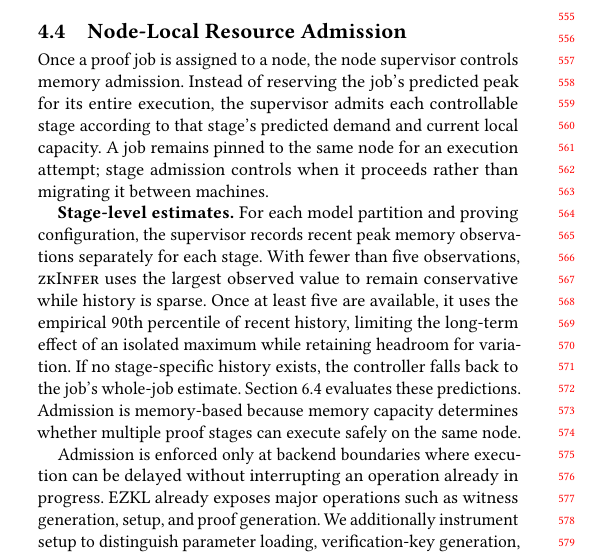
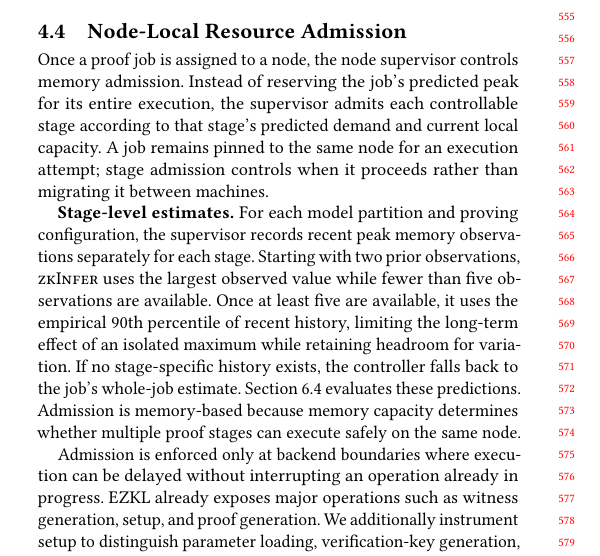
Before and after one commit to pw-02/sacdad27, a LaTeX paper (SAC27__DRAFT/main.tex, which reads SAC27__DRAFT/sections/design.tex): part of one column of page 5 of 10, cut so that both start at the same text. Compiled offline with pdfLaTeX.

Commit message:
Align stage estimator description with evaluation

```diff
--- a/SAC27__DRAFT/sections/design.tex
+++ b/SAC27__DRAFT/sections/design.tex
@@ -40,7 +40,7 @@ Stage-level packing remains local to each node. A coordinator could instead plac
 Once a proof job is assigned to a node, the node supervisor controls memory admission. Instead of reserving the job's predicted peak for its entire execution, the supervisor admits each controllable stage according to that stage's predicted demand and current local capacity. A job remains pinned to the same node for an execution attempt; stage admission controls when it proceeds rather than migrating it between machines.
 
 \textbf{Stage-level estimates.}
-For each model partition and proving configuration, the supervisor records recent peak memory observations separately for each stage. With fewer than five observations, \TITLE{} uses the largest observed value to remain conservative while history is sparse. Once at least five are available, it uses the empirical 90th percentile of recent history, limiting the long-term effect of an isolated maximum while retaining headroom for variation. If no stage-specific history exists, the controller falls back to the job's whole-job estimate. Section~\ref{sec:profile-accuracy} evaluates these predictions. Admission is memory-based because memory capacity determines whether multiple proof stages can execute safely on the same node.
+For each model partition and proving configuration, the supervisor records recent peak memory observations separately for each stage. Starting with two prior observations, \TITLE{} uses the largest observed value while fewer than five observations are available. Once at least five are available, it uses the empirical 90th percentile of recent history, limiting the long-term effect of an isolated maximum while retaining headroom for variation. If no stage-specific history exists, the controller falls back to the job's whole-job estimate. Section~\ref{sec:profile-accuracy} evaluates these predictions. Admission is memory-based because memory capacity determines whether multiple proof stages can execute safely on the same node.
 
 Admission is enforced only at backend boundaries where execution can be delayed without interrupting an operation already in progress. EZKL already exposes major operations such as witness generation, setup, and proof generation. We additionally instrument setup to distinguish parameter loading, verification-key generation, and proving-key generation. These finer-grained measurements are used to build stage profiles even where the backend executes several setup operations within one higher-level call.
 
```
